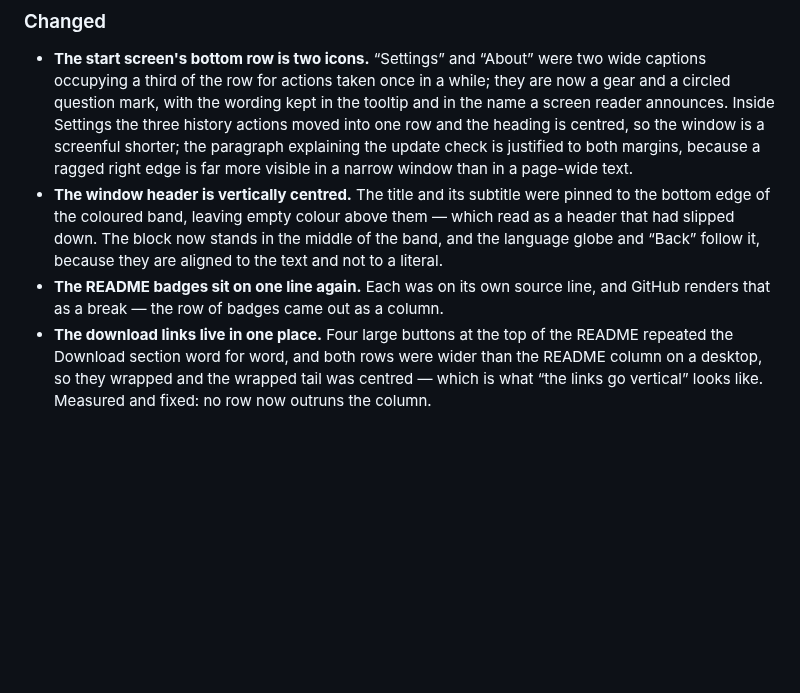
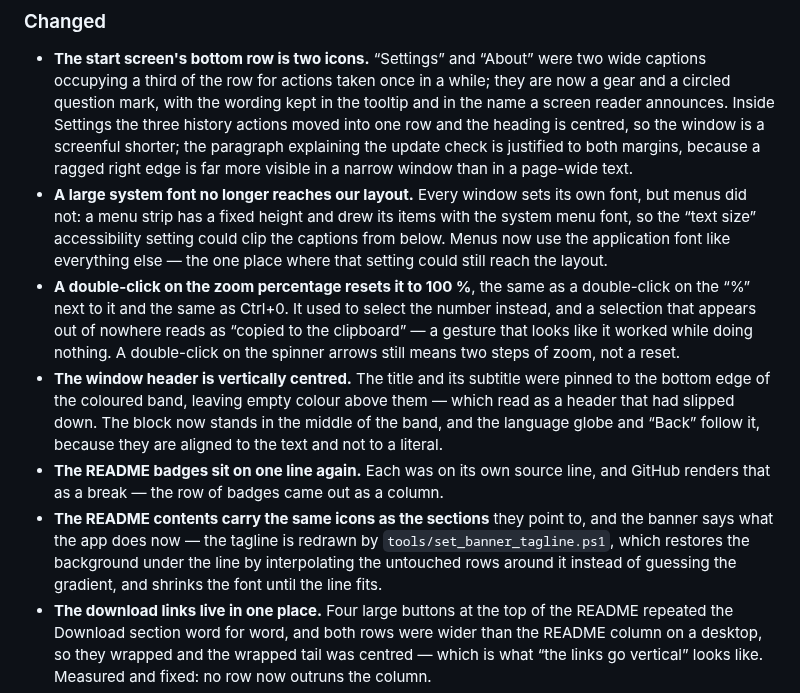
Before and after one commit to DedovMosol/iwoHelperDesktop, a Markdown page: docs/CHANGELOG.md, the part around the change. GitHub-like rendering; blank space fills up the shorter version.

```diff
--- a/docs/CHANGELOG.md
+++ b/docs/CHANGELOG.md
@@ -54,12 +54,26 @@ versions follow [SemVer](https://semver.org/).
   the heading is centred, so the window is a screenful shorter; the paragraph explaining the
   update check is justified to both margins, because a ragged right edge is far more visible
   in a narrow window than in a page-wide text.
+- **A large system font no longer reaches our layout.** Every window sets its own font, but
+  menus did not: a menu strip has a fixed height and drew its items with the system menu
+  font, so the “text size” accessibility setting could clip the captions from below. Menus
+  now use the application font like everything else — the one place where that setting could
+  still reach the layout.
+- **A double-click on the zoom percentage resets it to 100 %**, the same as a double-click on
+  the “%” next to it and the same as Ctrl+0. It used to select the number instead, and a
+  selection that appears out of nowhere reads as “copied to the clipboard” — a gesture that
+  looks like it worked while doing nothing. A double-click on the spinner arrows still means
+  two steps of zoom, not a reset.
 - **The window header is vertically centred.** The title and its subtitle were pinned to the
   bottom edge of the coloured band, leaving empty colour above them — which read as a header
   that had slipped down. The block now stands in the middle of the band, and the language
   globe and “Back” follow it, because they are aligned to the text and not to a literal.
 - **The README badges sit on one line again.** Each was on its own source line, and GitHub
   renders that as a break — the row of badges came out as a column.
+- **The README contents carry the same icons as the sections** they point to, and the banner
+  says what the app does now — the tagline is redrawn by `tools/set_banner_tagline.ps1`,
+  which restores the background under the line by interpolating the untouched rows around it
+  instead of guessing the gradient, and shrinks the font until the line fits.
 - **The download links live in one place.** Four large buttons at the top of the README
   repeated the Download section word for word, and both rows were wider than the README
   column on a desktop, so they wrapped and the wrapped tail was centred — which is what
```
Also changed, not shown: README.md (+2 -2 lines), docs/ARCHITECTURE.md (+1 -1 lines), docs/screenshots/banner.jpg, docs/screenshots/pdf-pptx.png (added), 7 other files.
